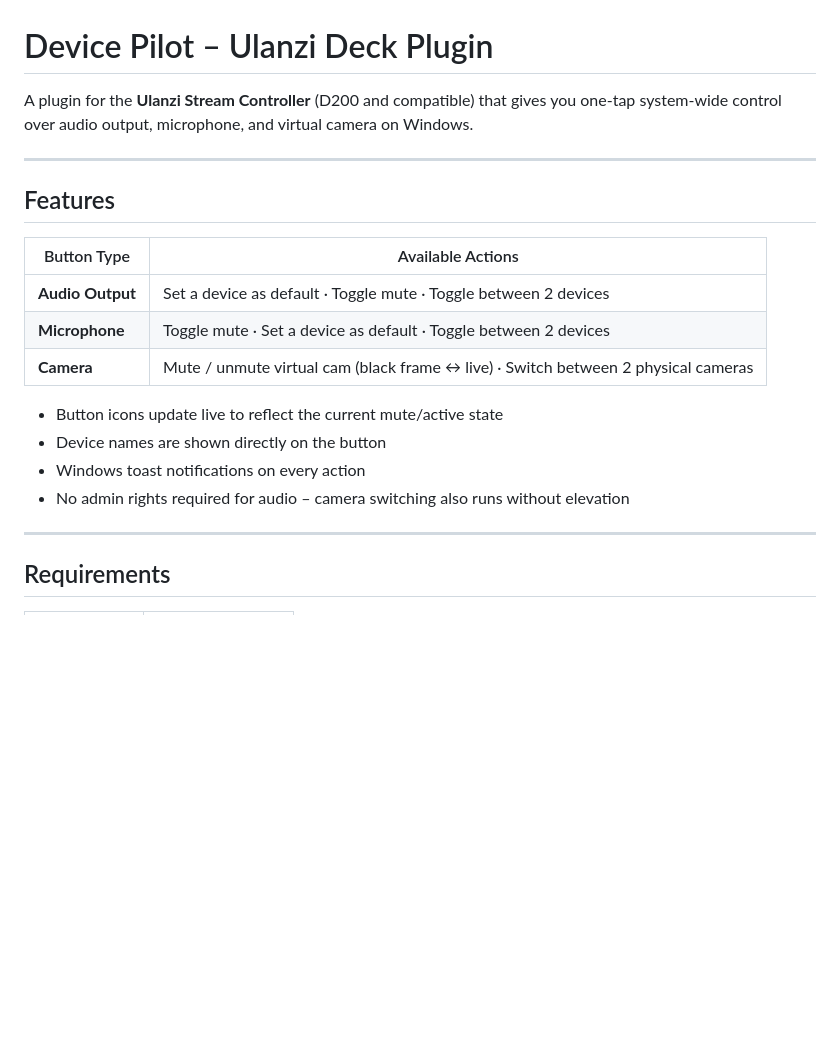
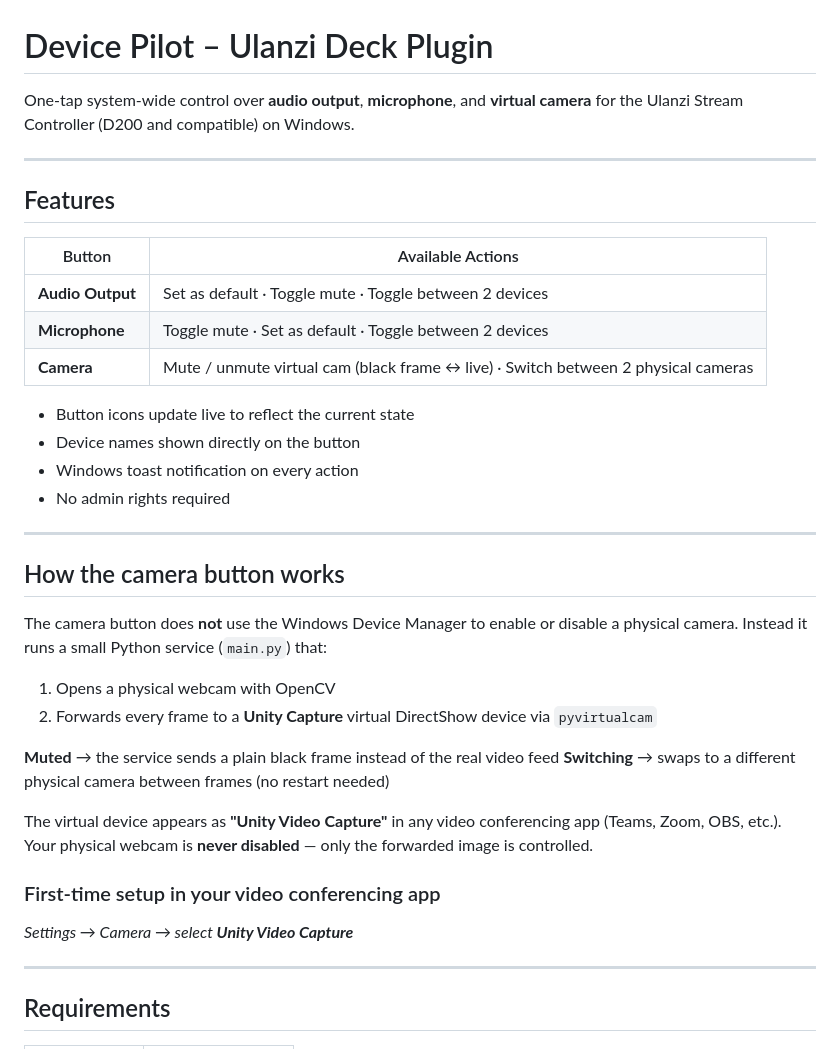
Before and after one commit to Walfrosch92/DevicePilot-by-Walfrosch92, a Markdown page: README.md, the part around one of its changes. Drawn GitHub-style; blank space fills up the shorter version.

```diff
--- a/README.md
+++ b/README.md
@@ -1,21 +1,39 @@
 # Device Pilot – Ulanzi Deck Plugin
 
-A plugin for the **Ulanzi Stream Controller** (D200 and compatible) that gives you one-tap system-wide control over audio output, microphone, and virtual camera on Windows.
+One-tap system-wide control over **audio output**, **microphone**, and **virtual camera** for the Ulanzi Stream Controller (D200 and compatible) on Windows.
 
 ---
 
 ## Features
 
-| Button Type | Available Actions |
+| Button | Available Actions |
 |---|---|
-| **Audio Output** | Set a device as default · Toggle mute · Toggle between 2 devices |
-| **Microphone** | Toggle mute · Set a device as default · Toggle between 2 devices |
+| **Audio Output** | Set as default · Toggle mute · Toggle between 2 devices |
+| **Microphone** | Toggle mute · Set as default · Toggle between 2 devices |
 | **Camera** | Mute / unmute virtual cam (black frame ↔ live) · Switch between 2 physical cameras |
 
-- Button icons update live to reflect the current mute/active state
-- Device names are shown directly on the button
-- Windows toast notifications on every action
-- No admin rights required for audio – camera switching also runs without elevation
+- Button icons update live to reflect the current state
+- Device names shown directly on the button
+- Windows toast notification on every action
+- No admin rights required
+
+---
+
+## How the camera button works
+
+The camera button does **not** use the Windows Device Manager to enable or disable a physical camera. Instead it runs a small Python service (`main.py`) that:
+
+1. Opens a physical webcam with OpenCV
+2. Forwards every frame to a **Unity Capture** virtual DirectShow device via `pyvirtualcam`
+
+**Muted** → the service sends a plain black frame instead of the real video feed
+**Switching** → swaps to a different physical camera between frames (no restart needed)
+
+The virtual device appears as **"Unity Video Capture"** in any video conferencing app (Teams, Zoom, OBS, etc.). Your physical webcam is **never disabled** — only the forwarded image is controlled.
+
+### First-time setup in your video conferencing app
+
+*Settings → Camera → select **Unity Video Capture***
 
 ---
 
```
Also changed, not shown: other parts of README.md (+41 -57 lines).
